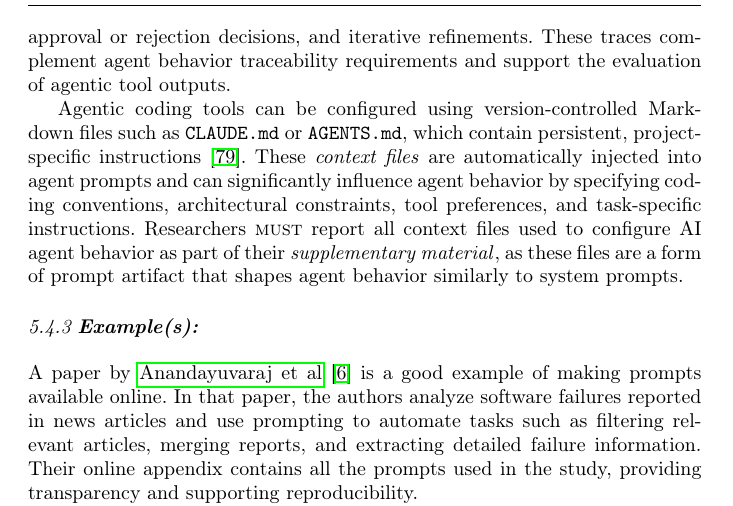
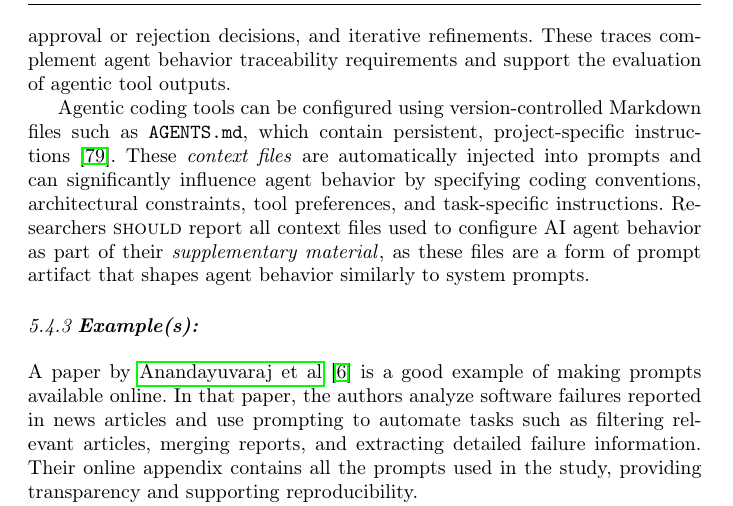
Before and after one commit to se-uhd/llm-guidelines-paper, a LaTeX paper (emse25-llm-guidelines.tex, which reads _guidelines/04_report-prompts-their-development-and-interaction-logs.tex): part of page 29 of 68, cut so that both start at the same text. Compiled offline with pdfLaTeX.

Commit message:
Revise working around context files

```diff
--- a/_guidelines/04_report-prompts-their-development-and-interaction-logs.tex
+++ b/_guidelines/04_report-prompts-their-development-and-interaction-logs.tex
@@ -63,9 +63,9 @@ For agentic systems that autonomously plan and execute tasks, the developed plan
 Interaction logs \should be generalized to include full interaction traces between humans and agentic systems, capturing human-in-the-loop feedback, approval or rejection decisions, and iterative refinements.
 These traces complement agent behavior traceability requirements and support the evaluation of agentic tool outputs.
 
-Agentic coding tools can be configured using version-controlled Markdown files such as \texttt{CLAUDE.md} or \texttt{AGENTS.md}, which contain persistent, project-specific instructions~\cite{mohsenimofidi2026context}.
-These \emph{context files} are automatically injected into agent prompts and can significantly influence agent behavior by specifying coding conventions, architectural constraints, tool preferences, and task-specific instructions.
-Researchers \must report all context files used to configure AI agent behavior as part of their \supplementarymaterial, as these files are a form of prompt artifact that shapes agent behavior similarly to system prompts.
+Agentic coding tools can be configured using version-controlled Markdown files such as \texttt{AGENTS.md}, which contain persistent, project-specific instructions~\cite{mohsenimofidi2026context}.
+These \emph{context files} are automatically injected into prompts and can significantly influence agent behavior by specifying coding conventions, architectural constraints, tool preferences, and task-specific instructions.
+Researchers \should report all context files used to configure AI agent behavior as part of their \supplementarymaterial, as these files are a form of prompt artifact that shapes agent behavior similarly to system prompts.
 
 \guidelinesubsubsection{Example(s)}
 
```
